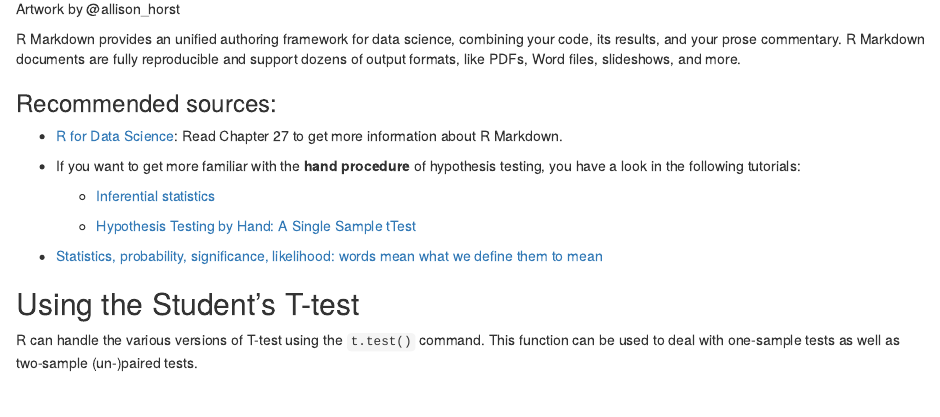
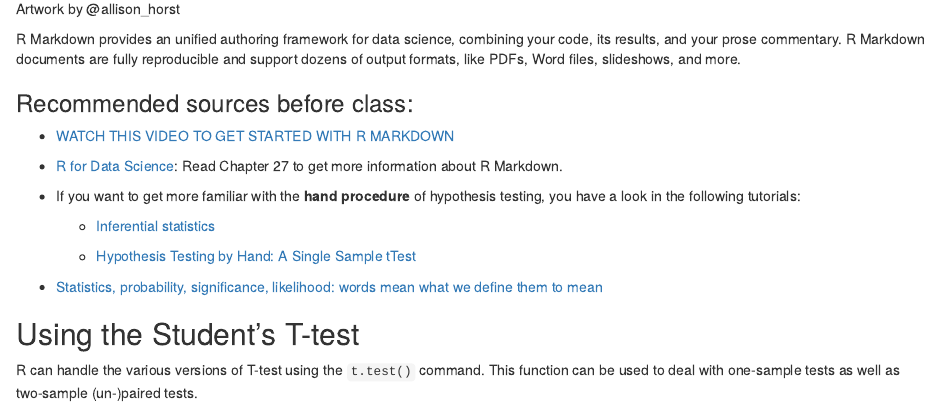
Before and after one commit to MaastrichtU-IDS/AppliedRR, an R Markdown document (inputs/demo/demo-lecture3.Rmd): the page in a window 1100 px wide, from 1310 px down. The pictures show the output file inputs/demo/demo-lecture3.html that the author committed with the source, opened offline.

Commit message:
added demo 3

```diff
--- a/inputs/demo/demo-lecture3.Rmd
+++ b/inputs/demo/demo-lecture3.Rmd
@@ -39,7 +39,10 @@ By the end of this demo, you should be able to:
 R Markdown provides an unified authoring framework for data science, combining your code, its results, and your prose commentary. R Markdown documents are fully reproducible and support dozens of output formats, like PDFs, Word files, slideshows, and more.
 
 
-### Recommended sources:
+### Recommended sources before class:
+
+
++ [WATCH THIS VIDEO TO GET STARTED WITH R MARKDOWN](https://www.youtube.com/watch?v=DNS7i2m4sB0)
 
 + [R for Data Science](https://r4ds.had.co.nz/r-markdown.html): Read Chapter 27 to get more information about R Markdown.
 
```
Also changed, not shown: inputs/demo/demo-lecture3.html.
